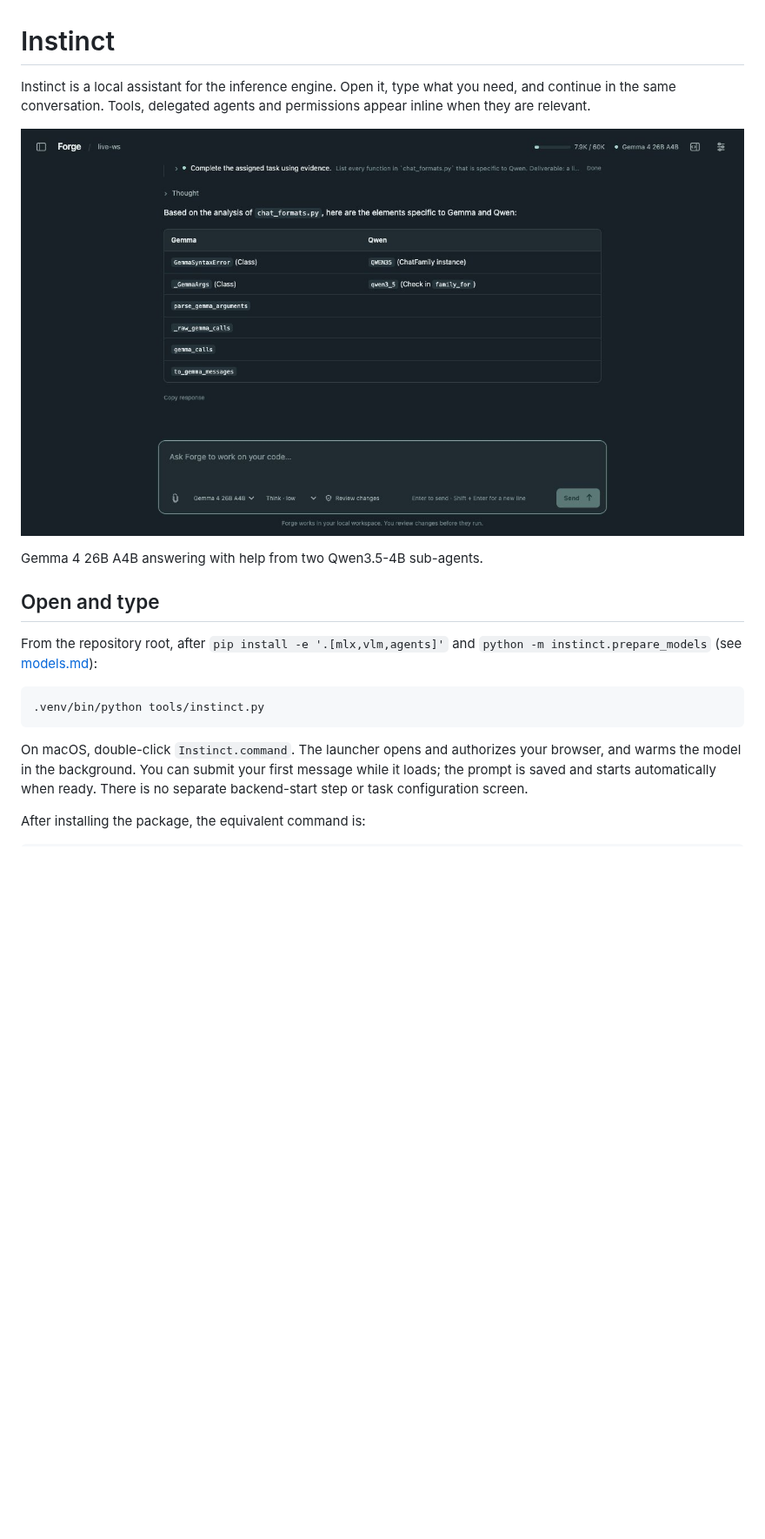
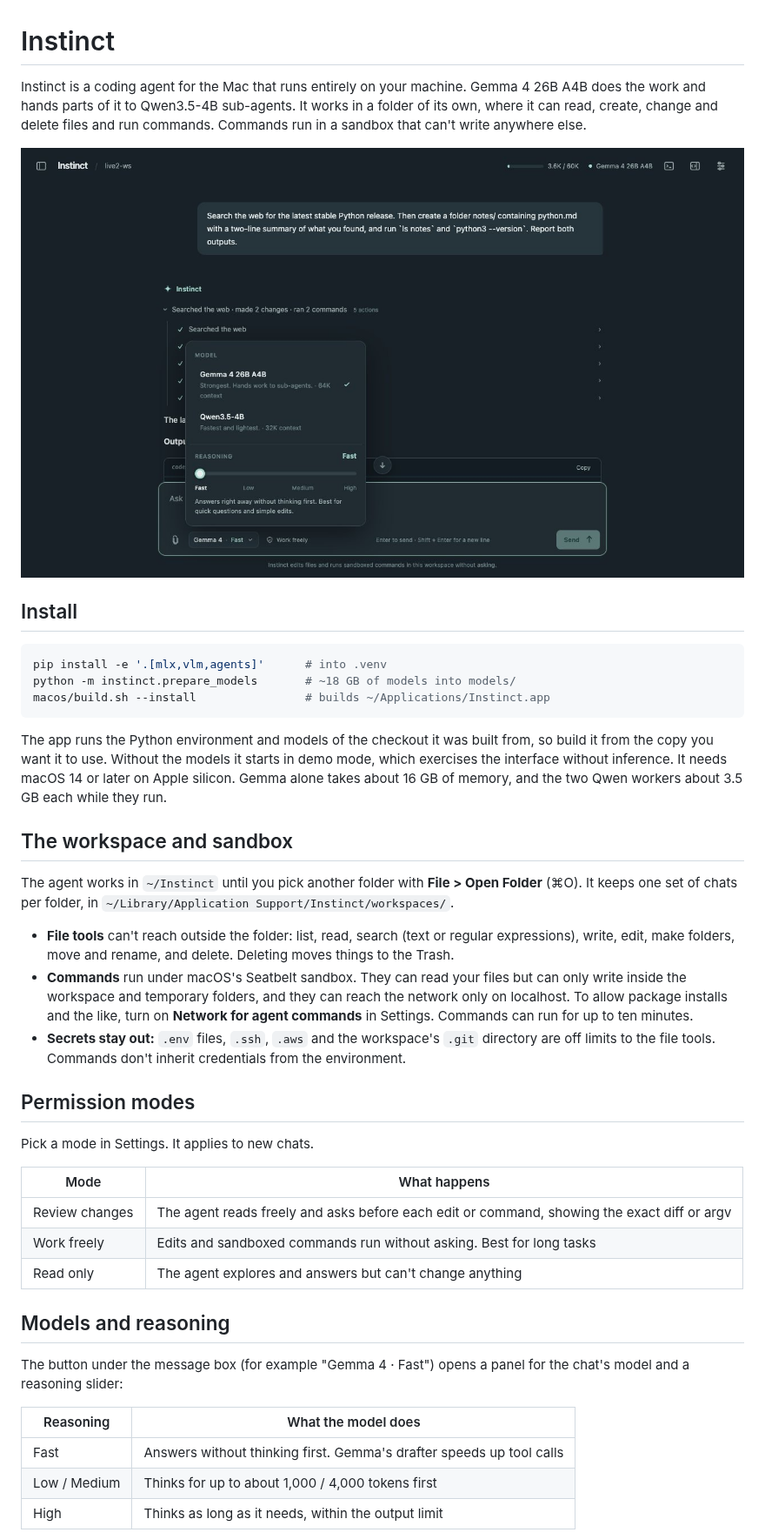
Before and after one commit to KavinP21/LLM-Inference, a Markdown page: docs/app.md, the part around one of its changes. Shown at 87% size. Drawn GitHub-style; pictures changed too: docs/images/app-chat.jpg; blank space fills up the shorter version.

````diff
--- a/docs/app.md
+++ b/docs/app.md
@@ -1,25 +1,63 @@
 # Instinct
 
-Instinct is a local assistant for the inference engine. Open it, type what
-you need, and continue in the same conversation. Tools, delegated agents and
-permissions appear inline when they are relevant.
+Instinct is a coding agent for the Mac that runs entirely on your machine.
+Gemma 4 26B A4B does the work and hands parts of it to Qwen3.5-4B sub-agents.
+It works in a folder of its own, where it can read, create, change and delete
+files and run commands. Commands run in a sandbox that can't write anywhere
+else.
 
 ![Instinct conversation with sub-agents, thinking and a table answer](images/app-chat.jpg)
 
-Gemma 4 26B A4B answering with help from two Qwen3.5-4B sub-agents.
-
-## Open and type
-
-From the repository root, after `pip install -e '.[mlx,vlm,agents]'` and
-`python -m instinct.prepare_models` (see [models.md](models.md)):
+## Install
 
 ```bash
-.venv/bin/python tools/instinct.py
+pip install -e '.[mlx,vlm,agents]'      # into .venv
+python -m instinct.prepare_models       # ~18 GB of models into models/
+macos/build.sh --install                # builds ~/Applications/Instinct.app
 ```
 
-On macOS, double-click `Instinct.command`. The launcher opens and authorizes
-your browser, and warms the model in the background. You can submit your first
-message while it loads; the prompt is saved and starts automatically when ready.
-There is no separate backend-start step or task configuration screen.
+The app runs the Python environment and models of the checkout it was built
+from, so build it from the copy you want it to use. Without the models it starts
+in demo mode, which exercises the interface without inference. It needs macOS 14
+or later on Apple silicon. Gemma alone takes about 16 GB of memory, and the two
+Qwen workers about 3.5 GB each while they run.
 
-After installing the package, the equivalent command is:
+## The workspace and sandbox
+
+The agent works in `~/Instinct` until you pick another folder with **File >
+Open Folder** (⌘O). It keeps one set of chats per folder, in
+`~/Library/Application Support/Instinct/workspaces/`.
+
+- **File tools** can't reach outside the folder: list, read, search (text or
+  regular expressions), write, edit, make folders, move and rename, and delete.
+  Deleting moves things to the Trash.
+- **Commands** run under macOS's Seatbelt sandbox. They can read your files but
+  can only write inside the workspace and temporary folders, and they can reach
+  the network only on localhost. To allow package installs and the like, turn on
+  **Network for agent commands** in Settings. Commands can run for up to ten
+  minutes.
+- **Secrets stay out:** `.env` files, `.ssh`, `.aws` and the workspace's `.git`
+  directory are off limits to the file tools. Commands don't inherit credentials
+  from the environment.
+
+## Permission modes
+
+Pick a mode in Settings. It applies to new chats.
+
+| Mode | What happens |
+| --- | --- |
+| Review changes | The agent reads freely and asks before each edit or command, showing the exact diff or argv |
+| Work freely | Edits and sandboxed commands run without asking. Best for long tasks |
+| Read only | The agent explores and answers but can't change anything |
+
+## Models and reasoning
+
+The button under the message box (for example "Gemma 4 · Fast") opens a panel
+for the chat's model and a reasoning slider:
+
+| Reasoning | What the model does |
+| --- | --- |
+| Fast | Answers without thinking first. Gemma's drafter speeds up tool calls |
+| Low / Medium | Thinks for up to about 1,000 / 4,000 tokens first |
+| High | Thinks as long as it needs, within the output limit |
+
````
Also changed, not shown: other parts of docs/app.md (+89 -178 lines), README.md (+41 -22 lines), docs/agent-runtime.md (+13 -1 lines), docs/images/app-chat-mobile.jpg, docs/images/app-developer-mobile.jpg, docs/images/app-developer.jpg, 1 other file.
